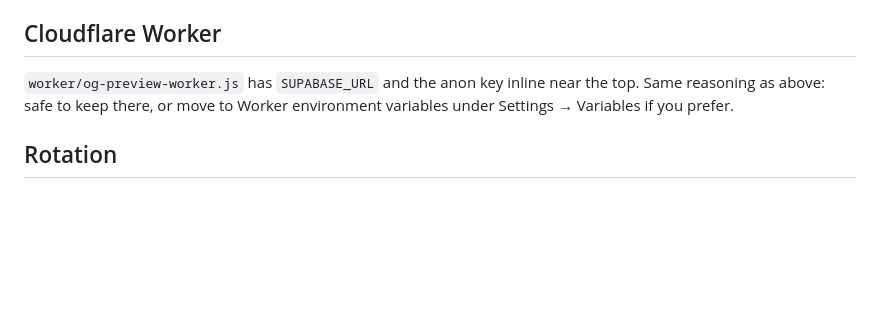
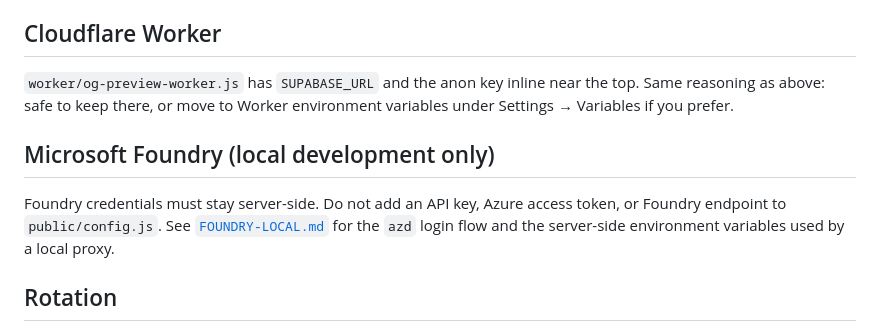
Before and after one commit to parvez-mosharaf/cpay, a Markdown page: docs/ENV_VARS.md, the part around the change. Drawn GitHub-style; blank space fills up the shorter version.

Commit message:
Document local Foundry setup
Co-authored-by: Copilot App <223556219+Copilot@users.noreply.github.com>

```diff
--- a/docs/ENV_VARS.md
+++ b/docs/ENV_VARS.md
@@ -68,6 +68,13 @@ policy or a `SECURITY DEFINER` function in `supabase/migrations/`.
 the top. Same reasoning as above: safe to keep there, or move to Worker
 environment variables under Settings → Variables if you prefer.
 
+## Microsoft Foundry (local development only)
+
+Foundry credentials must stay server-side. Do not add an API key, Azure access
+token, or Foundry endpoint to `public/config.js`. See
+[`FOUNDRY-LOCAL.md`](FOUNDRY-LOCAL.md) for the `azd` login flow and the
+server-side environment variables used by a local proxy.
+
 ## Rotation
 
 If any of these has ever been committed, pushed or pasted into a shared
```
Also changed, not shown: docs/FOUNDRY-LOCAL.md (added, +67 -0 lines).
